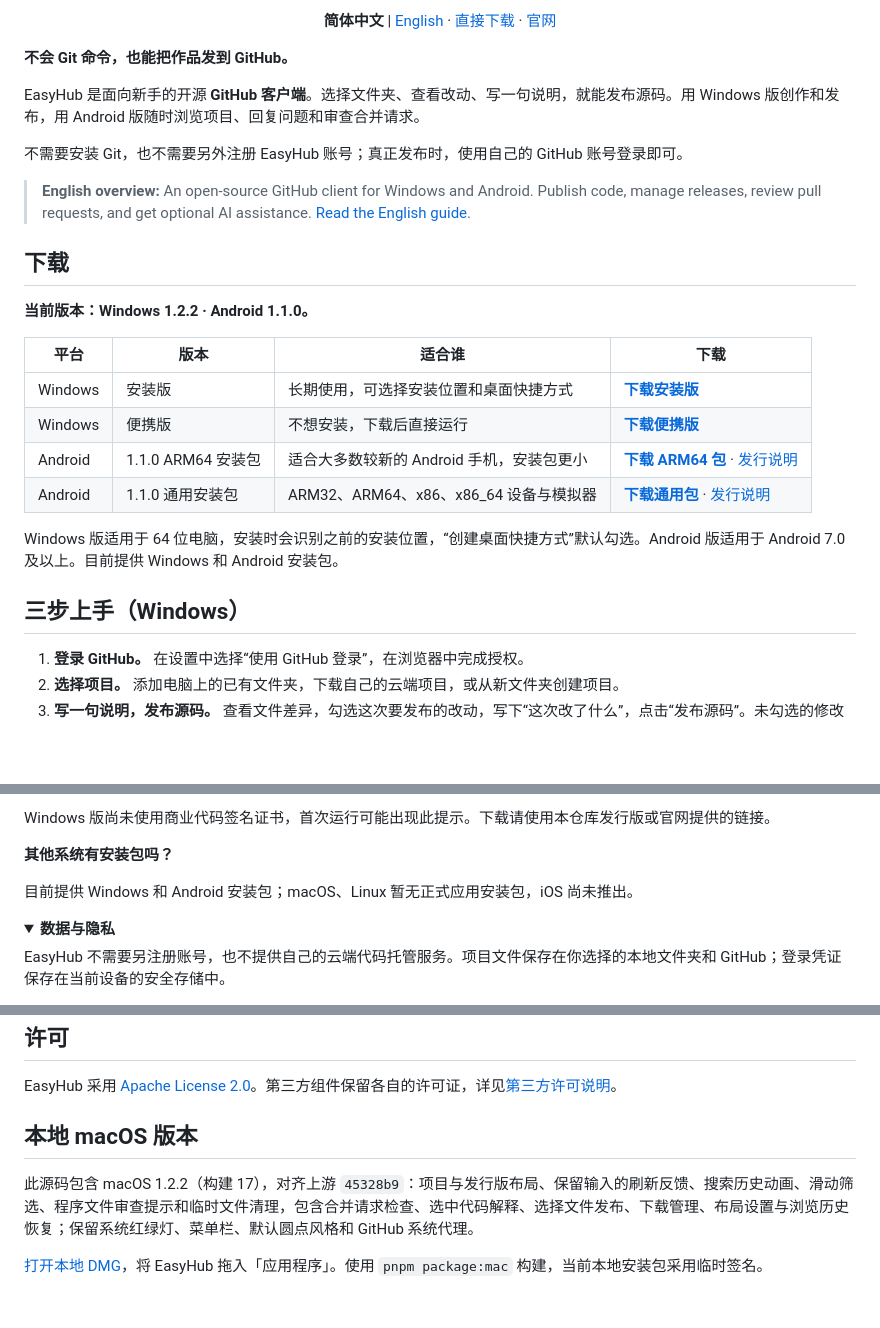
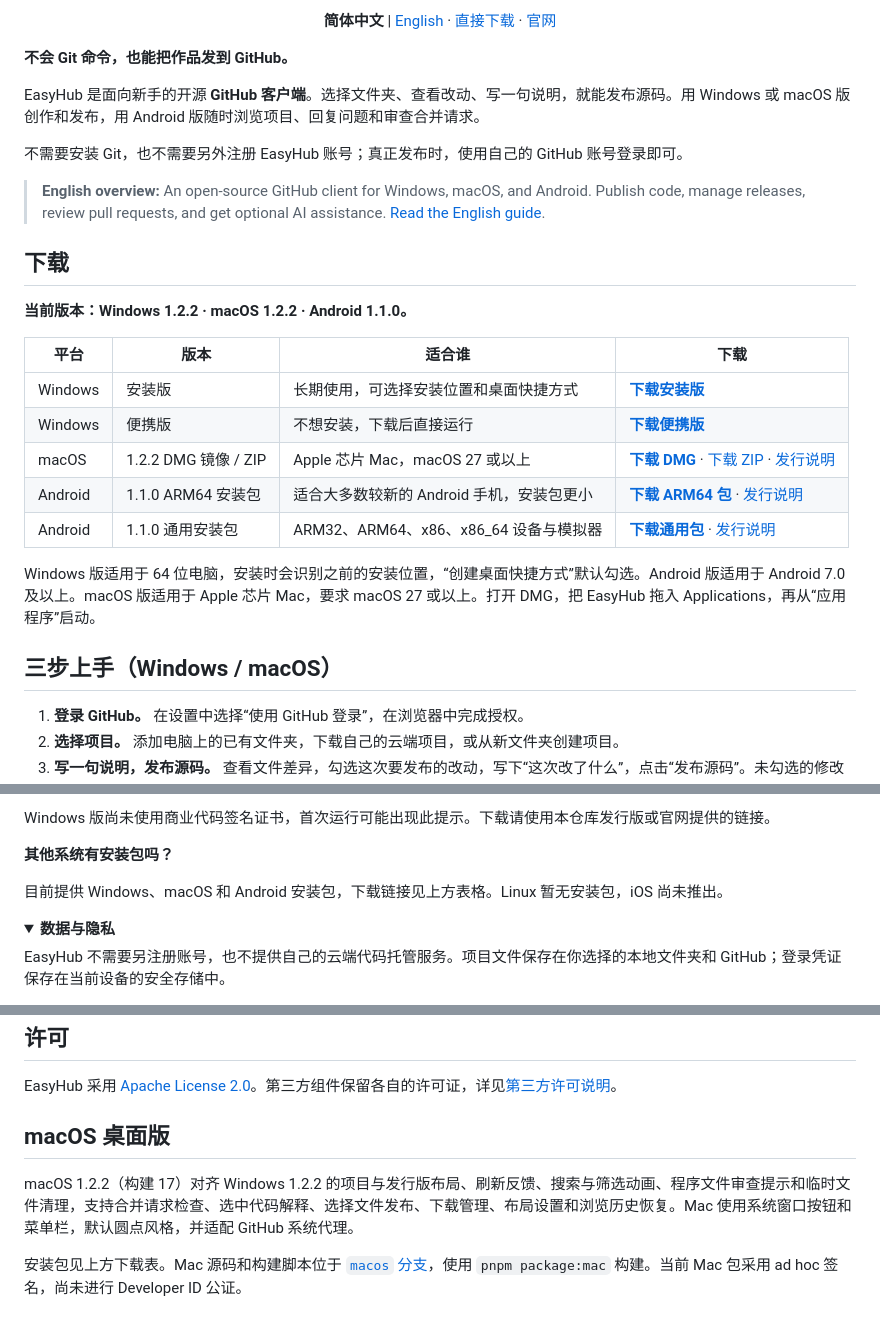
Before and after one commit to FuFu-Flash/EasyHub, a Markdown page: README.md, 3 parts joined by grey strips. Drawn GitHub-style; folded sections open; blank space fills up the shorter version.

```diff
--- a/README.md
+++ b/README.md
@@ -25,26 +25,27 @@
 
 **不会 Git 命令，也能把作品发到 GitHub。**
 
-EasyHub 是面向新手的开源 **GitHub 客户端**。选择文件夹、查看改动、写一句说明，就能发布源码。用 Windows 版创作和发布，用 Android 版随时浏览项目、回复问题和审查合并请求。
+EasyHub 是面向新手的开源 **GitHub 客户端**。选择文件夹、查看改动、写一句说明，就能发布源码。用 Windows 或 macOS 版创作和发布，用 Android 版随时浏览项目、回复问题和审查合并请求。
 
 不需要安装 Git，也不需要另外注册 EasyHub 账号；真正发布时，使用自己的 GitHub 账号登录即可。
 
-> **English overview:** An open-source GitHub client for Windows and Android. Publish code, manage releases, review pull requests, and get optional AI assistance. [Read the English guide](README.en.md).
+> **English overview:** An open-source GitHub client for Windows, macOS, and Android. Publish code, manage releases, review pull requests, and get optional AI assistance. [Read the English guide](README.en.md).
 
 ## 下载
 
-**当前版本：Windows 1.2.2 · Android 1.1.0。**
+**当前版本：Windows 1.2.2 · macOS 1.2.2 · Android 1.1.0。**
 
 | 平台 | 版本 | 适合谁 | 下载 |
 | --- | --- | --- | --- |
 | Windows | 安装版 | 长期使用，可选择安装位置和桌面快捷方式 | **[下载安装版](https://github.com/FuFu-Flash/EasyHub/releases/download/v1.2.2/EasyHub-1.2.2-setup.exe)** |
 | Windows | 便携版 | 不想安装，下载后直接运行 | **[下载便携版](https://github.com/FuFu-Flash/EasyHub/releases/download/v1.2.2/EasyHub-1.2.2-portable.exe)** |
+| macOS | 1.2.2 DMG 镜像 / ZIP | Apple 芯片 Mac，macOS 27 或以上 | **[下载 DMG](https://github.com/FuFu-Flash/EasyHub/releases/download/macos-v1.2.2/EasyHub-macOS.dmg)** · [下载 ZIP](https://github.com/FuFu-Flash/EasyHub/releases/download/macos-v1.2.2/EasyHub-macOS.zip) · [发行说明](https://github.com/FuFu-Flash/EasyHub/releases/tag/macos-v1.2.2) |
 | Android | 1.1.0 ARM64 安装包 | 适合大多数较新的 Android 手机，安装包更小 | **[下载 ARM64 包](https://github.com/FuFu-Flash/EasyHub/releases/download/android-v1.1.0/EasyHub-Android-1.1.0-arm64.apk)** · [发行说明](https://github.com/FuFu-Flash/EasyHub/releases/tag/android-v1.1.0) |
 | Android | 1.1.0 通用安装包 | ARM32、ARM64、x86、x86_64 设备与模拟器 | **[下载通用包](https://github.com/FuFu-Flash/EasyHub/releases/download/android-v1.1.0/EasyHub-Android-1.1.0-universal.apk)** · [发行说明](https://github.com/FuFu-Flash/EasyHub/releases/tag/android-v1.1.0) |
 
-Windows 版适用于 64 位电脑，安装时会识别之前的安装位置，“创建桌面快捷方式”默认勾选。Android 版适用于 Android 7.0 及以上。目前提供 Windows 和 Android 安装包。
+Windows 版适用于 64 位电脑，安装时会识别之前的安装位置，“创建桌面快捷方式”默认勾选。Android 版适用于 Android 7.0 及以上。macOS 版适用于 Apple 芯片 Mac，要求 macOS 27 或以上。打开 DMG，把 EasyHub 拖入 Applications，再从“应用程序”启动。
 
-## 三步上手（Windows）
+## 三步上手（Windows / macOS）
 
 1. **登录 GitHub。** 在设置中选择“使用 GitHub 登录”，在浏览器中完成授权。
 2. **选择项目。** 添加电脑上的已有文件夹，下载自己的云端项目，或从新文件夹创建项目。
@@ -153,7 +154,7 @@ Windows 版尚未使用商业代码签名证书，首次运行可能出现此提
 
 **其他系统有安装包吗？**
 
-目前提供 Windows 和 Android 安装包；macOS、Linux 暂无正式应用安装包，iOS 尚未推出。
+目前提供 Windows、macOS 和 Android 安装包，下载链接见上方表格。Linux 暂无安装包，iOS 尚未推出。
 
 </details>
 
@@ -174,8 +175,8 @@ EasyHub 不需要另注册账号，也不提供自己的云端代码托管服务
 
 EasyHub 采用 [Apache License 2.0](LICENSE)。第三方组件保留各自的许可证，详见[第三方许可说明](THIRD_PARTY_NOTICES.md)。
 
-## 本地 macOS 版本
+## macOS 桌面版
 
-此源码包含 macOS 1.2.2（构建 17），对齐上游 `45328b9`：项目与发行版布局、保留输入的刷新反馈、搜索历史动画、滑动筛选、程序文件审查提示和临时文件清理，包含合并请求检查、选中代码解释、选择文件发布、下载管理、布局设置与浏览历史恢复；保留系统红绿灯、菜单栏、默认圆点风格和 GitHub 系统代理。
+macOS 1.2.2（构建 17）对齐 Windows 1.2.2 的项目与发行版布局、刷新反馈、搜索与筛选动画、程序文件审查提示和临时文件清理，支持合并请求检查、选中代码解释、选择文件发布、下载管理、布局设置和浏览历史恢复。Mac 使用系统窗口按钮和菜单栏，默认圆点风格，并适配 GitHub 系统代理。
 
-[打开本地 DMG](../build/EasyHub-macOS.dmg)，将 EasyHub 拖入「应用程序」。使用 `pnpm package:mac` 构建，当前本地安装包采用临时签名。
+安装包见上方下载表。Mac 源码和构建脚本位于 [`macos` 分支](https://github.com/FuFu-Flash/EasyHub/tree/macos)，使用 `pnpm package:mac` 构建。当前 Mac 包采用 ad hoc 签名，尚未进行 Developer ID 公证。
```
Also changed, not shown: README.en.md (+10 -9 lines).
